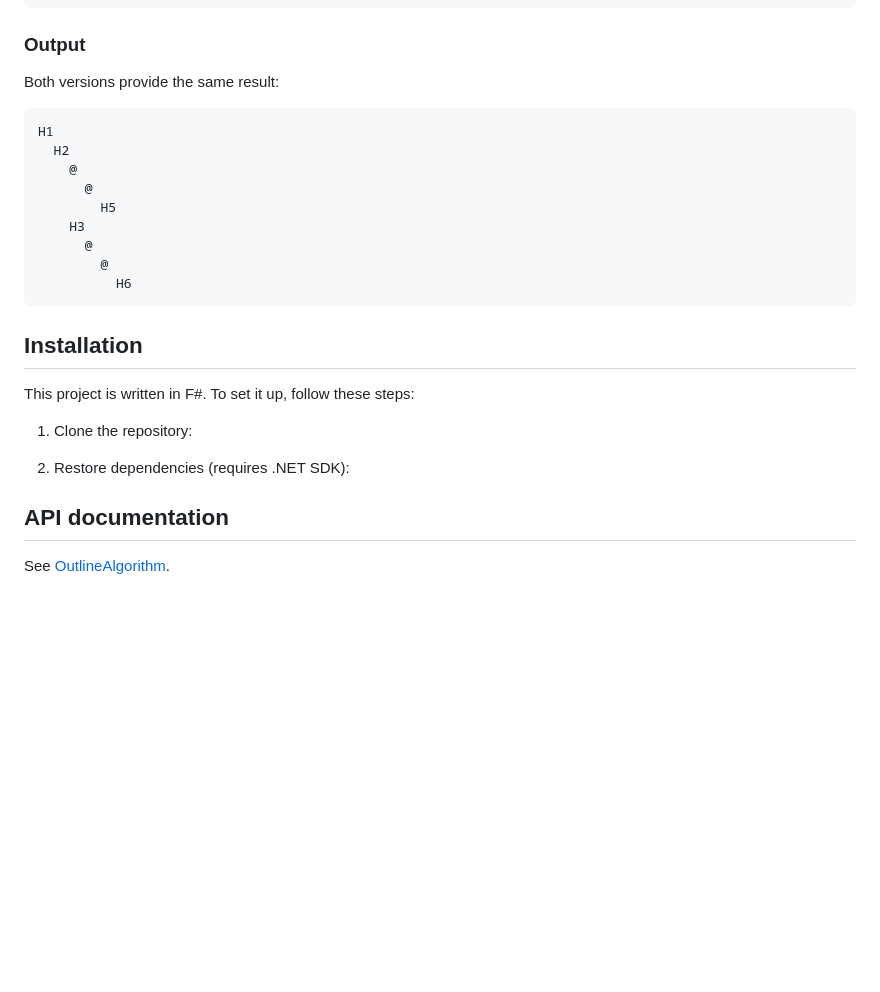
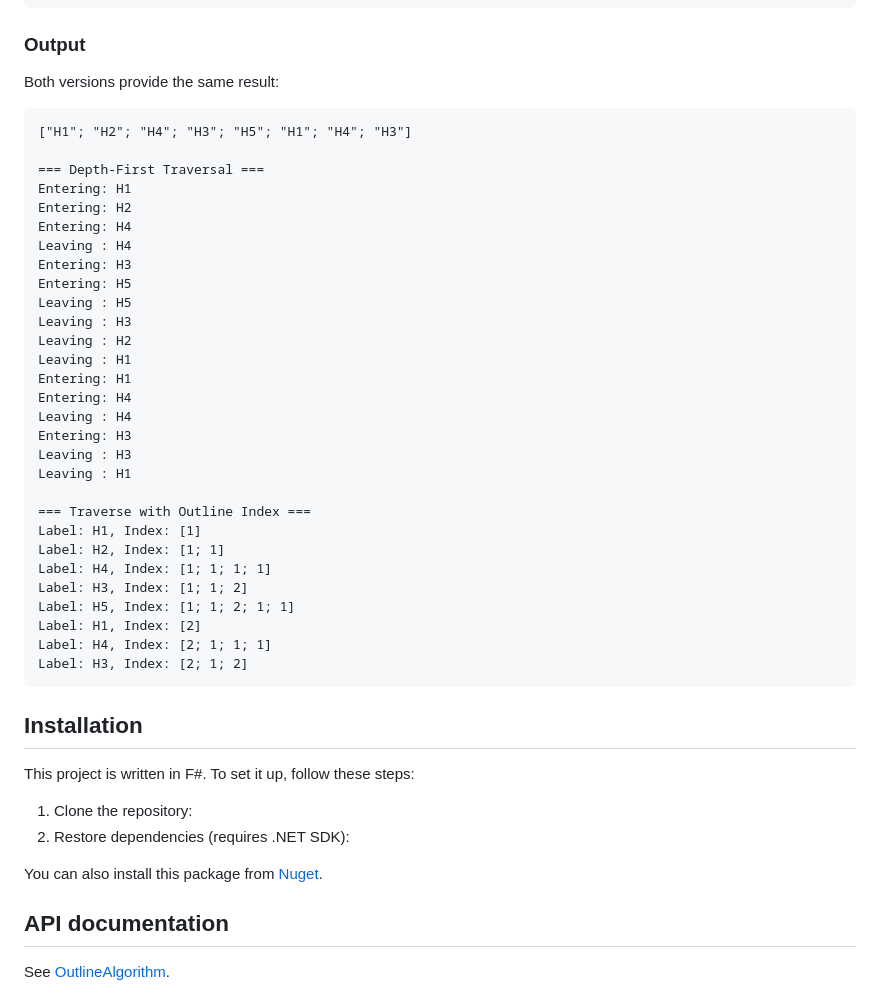
Before and after one commit to murata2makoto/OutlineAlgorithm, a Markdown page: README.md, the part around the change printed below. Rendered like a GitHub page; blank space fills up the shorter version.

````diff
--- a/README.md
+++ b/README.md
@@ -178,26 +163,47 @@ let main argv =
 ### Output
 
 Both versions provide the same result:
-~~~
-H1
-  H2
-    @
-      @
-        H5
-    H3
-      @
-        @
-          H6
-~~~
 
+```
+["H1"; "H2"; "H4"; "H3"; "H5"; "H1"; "H4"; "H3"]
+
+=== Depth-First Traversal ===
+Entering: H1
+Entering: H2
+Entering: H4
+Leaving : H4
+Entering: H3
+Entering: H5
+Leaving : H5
+Leaving : H3
+Leaving : H2
+Leaving : H1
+Entering: H1
+Entering: H4
+Leaving : H4
+Entering: H3
+Leaving : H3
+Leaving : H1
+
+=== Traverse with Outline Index ===
+Label: H1, Index: [1]
+Label: H2, Index: [1; 1]
+Label: H4, Index: [1; 1; 1; 1]
+Label: H3, Index: [1; 1; 2]
+Label: H5, Index: [1; 1; 2; 1; 1]
+Label: H1, Index: [2]
+Label: H4, Index: [2; 1; 1; 1]
+Label: H3, Index: [2; 1; 2]
+```
 
 ## Installation
 
 This project is written in F#. To set it up, follow these steps:
 
 1. Clone the repository:
+2. Restore dependencies (requires .NET SDK):
 
-2. Restore dependencies (requires .NET SDK):
+You can also install this package from [Nuget](https://www.nuget.org/packages/OutlineAlgorithm).
 
 ## API documentation
 
````
Also changed, not shown: other parts of README.md (+92 -107 lines).
